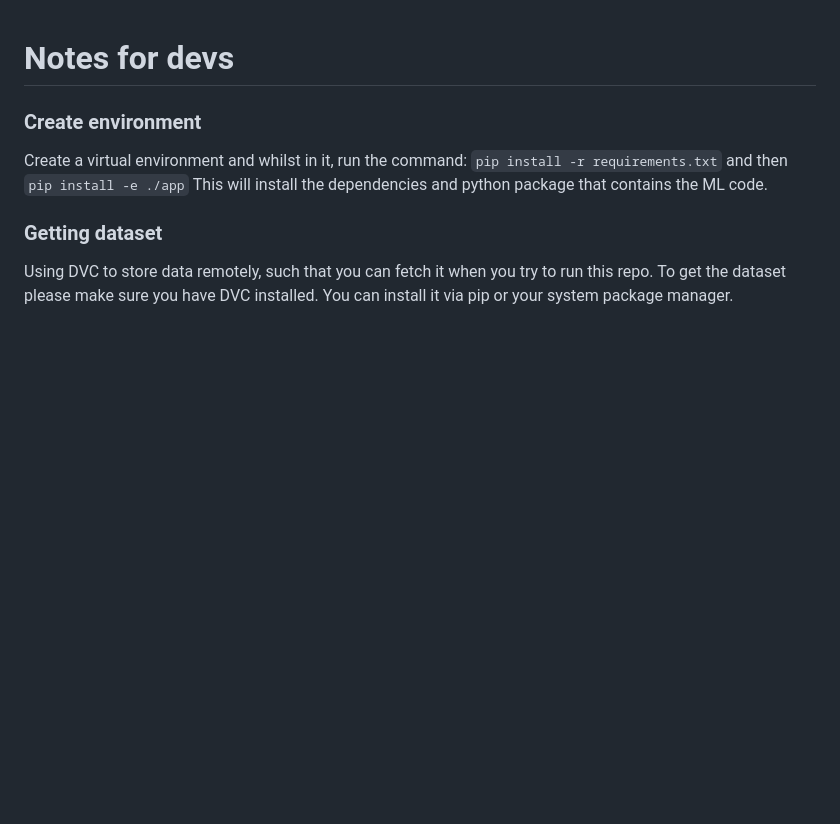
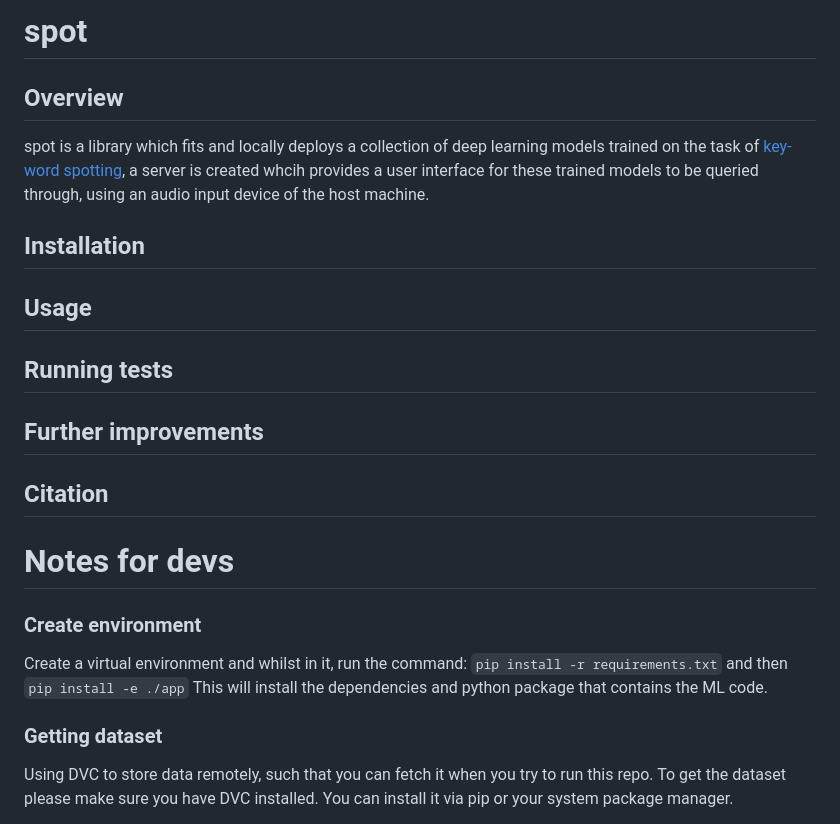
Before and after one commit to akinwilson/heed, a Markdown page: README.md, the part around the change. Rendered like a GitHub page; blank space fills up the shorter version.

Commit message:
Update README.md
added sections to readme

```diff
--- a/README.md
+++ b/README.md
@@ -1,3 +1,19 @@
+# spot
+
+## Overview
+spot is a library which fits and locally deploys a collection of deep learning models trained on the task of [key-word spotting](https://en.wikipedia.org/wiki/Keyword_spotting), a server is  created whcih provides a user interface for these trained models to be queried through, using an audio input device of the host machine.
+
+## Installation
+
+##  Usage
+
+## Running tests
+
+## Further improvements
+
+## Citation
+
+
 # Notes for devs
 
 ### Create environment
```
